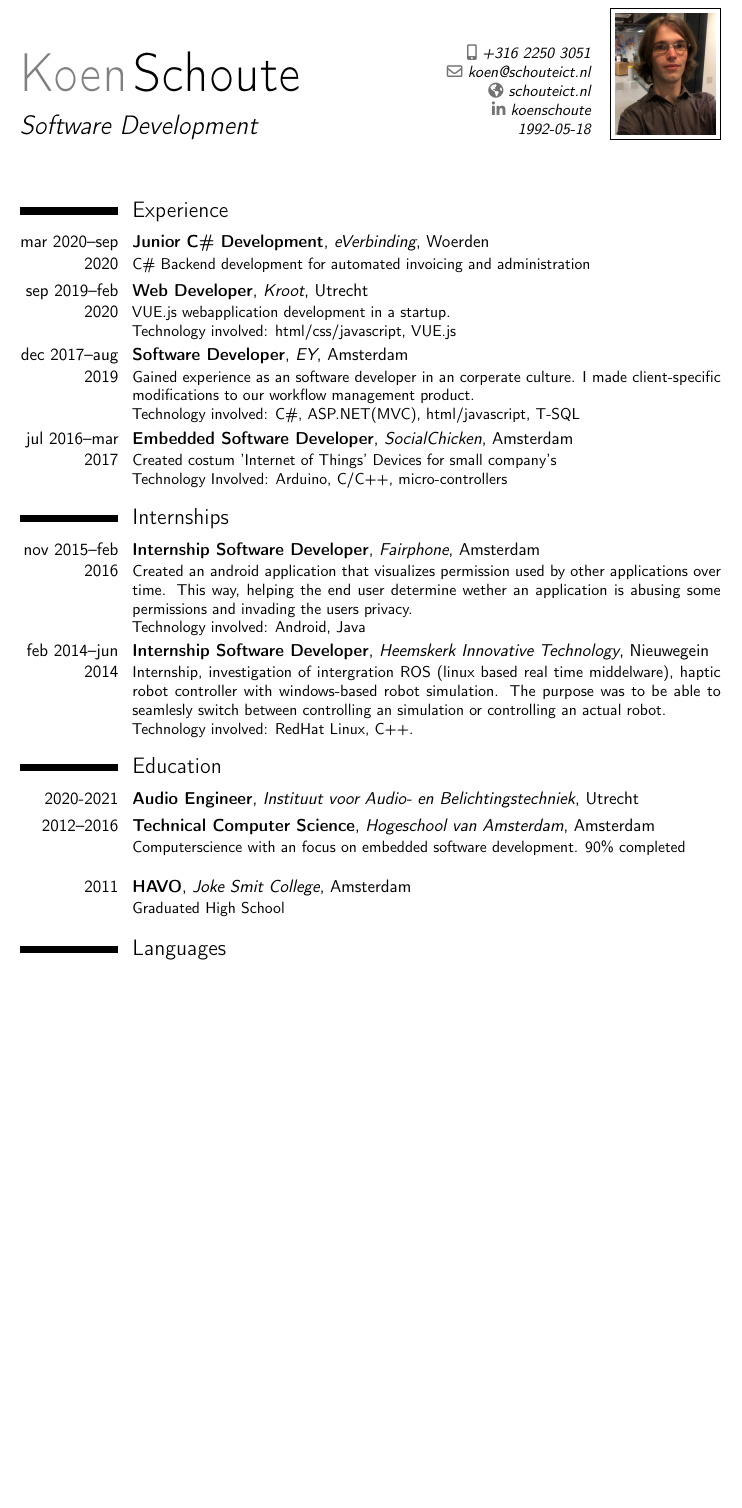
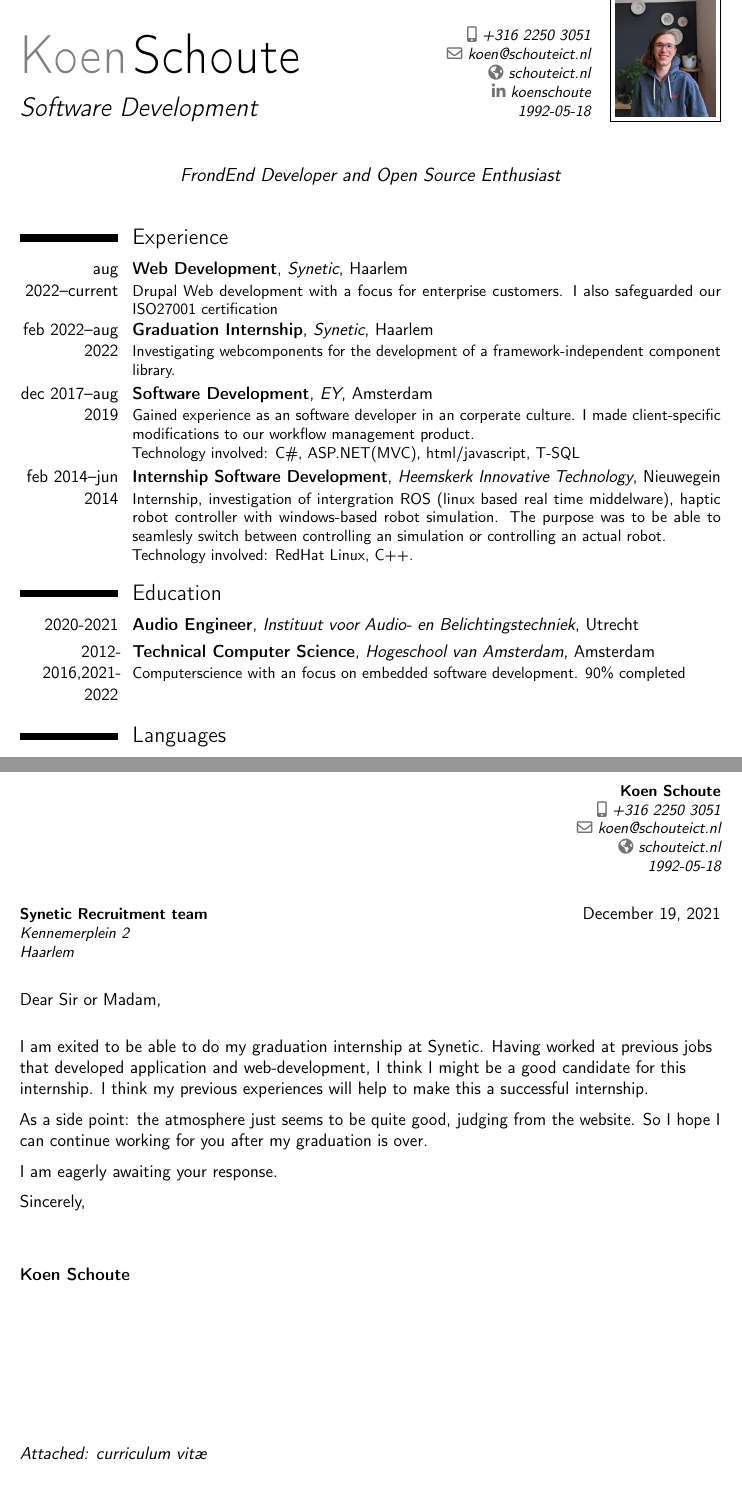
Before and after one commit to gorgabal/CV, a LaTeX CV (CV_Koen_Schoute.tex): part of page 1 of 2 before the commit and two parts of pages 1 and 3 of 3 after it, the two joined at a grey line, cut so that both start at the same text, the shorter picture padded with empty space. Compiled offline with pdfLaTeX.

Commit message:
update CV

```diff
--- a/CV_Koen_Schoute.tex
+++ b/CV_Koen_Schoute.tex
@@ -17,42 +19,45 @@
 %\social[github]{gorgabal}                              % optional, remove / comment the line if not wanted
 \extrainfo{1992-05-18}                 % optional, remove / comment the line if not wanted
 \photo[64pt][0.4pt]{picture}                       % optional, remove / comment the line if not wanted; '64pt' is the height the picture must be resized to, 0.4pt is the thickness of the frame around it (put it to 0pt for no frame) and 'picture' is the name of the picture file
-%\quote{Software Developer and Linux Enthusiast}                                 % optional, remove / comment the line if not wanted
+\quote{FrondEnd Developer and Open Source Enthusiast}                                 % optional, remove / comment the line if not wanted
 
 \begin{document}
 \makecvtitle
-
-
 
 %\section{Master thesis}
 %\cvitem{title}{\emph{Title}}
 %\cvitem{supervisors}{Supervisors}
 %\cvitem{description}{Short thesis abstract}
 
+%\section{About me}
+%My name is Koen, and I am looking for a graduation internship per Februari 2021. It is my intention to continue working with the same company after my graduation. Most of my career so far has been focused on back-end technologies(DOTNET/C\#), and I would like gain more experience in front-end technologies and/or mobile app development.
+%I am detail oriented. I enjoy getting things 'right' the first time, and I enjoy getting to know new and innovating technologies.
+%In my free time I enjoy meditation, climbing and gaming.
+
 \section{Experience}
-\cventry{mar 2020--sep 2020}{Junior C\# Development}{eVerbinding}{Woerden}{}{C\# Backend development for automated invoicing and administration}
-\cventry{sep 2019--feb 2020}{Web Developer}{Kroot}{Utrecht}{}{
-	VUE.js webapplication development in a startup. \\ Technology involved: html/css/javascript, VUE.js
-}
-\cventry{dec 2017--aug 2019}{Software Developer}{EY}{Amsterdam}{}{
+\cventry{aug 2022--current}{Web Development}{Synetic}{Haarlem}{}{Drupal Web development with a focus for enterprise customers. I also safeguarded our ISO27001 certification }
+\cventry{feb 2022--aug 2022}{Graduation Internship}{Synetic}{Haarlem}{}{Investigating webcomponents for the development of a framework-independent component library.}
+%\cventry{mar 2020--sep 2020}{Junior C\# Development}{eVerbinding}{Woerden}{}{C\# Backend development for automated invoicing and administration}
+%%\cventry{sep 2019--feb 2020}{Web Development}{Kroot}{Utrecht}{}{
+%	VUE.js webapplication development in a startup. \\ Technology involved: html/css/javascript, VUE.js
+%}
+\cventry{dec 2017--aug 2019}{Software Development}{EY}{Amsterdam}{}{
 	Gained experience as an software developer in an corperate culture. I made client-specific modifications to our workflow management product. \\
 	Technology involved: C\#, ASP.NET(MVC), html/javascript, T-SQL}
-\cventry{jul 2016--mar 2017}{Embedded Software Developer}{SocialChicken}{Amsterdam}{}{ Created costum 'Internet of Things' Devices for small company's \\ Technology Involved: Arduino, C/C++, micro-controllers}
+%\cventry{jul 2016--mar 2017}{Embedded Software Development}{SocialChicken}{Amsterdam}{}{ Created costum 'Internet of Things' Devices for small company's \\ Technology Involved: Arduino, C/C++, micro-controllers}
+
+%\cventry{nov 2015--feb 2016}{Part Time Software Development}{Fairphone}{Amsterdam}{}{Created an android application that visualizes permission used by other applications over time. This way, helping the end user determine whether an application is abusing some permissions and invading the users privacy. \\ Technology involved: Android, Java}
 
 
-\section{Internships}
-\cventry{nov 2015--feb 2016}{Internship Software Developer}{Fairphone}{Amsterdam}{}{Created an android application that visualizes permission used by other applications over time. This way, helping the end user determine wether an application is abusing some permissions and invading the users privacy. \\ Technology involved: Android, Java}
-
-
-\cventry{feb 2014--jun 2014}{Internship Software Developer}{Heemskerk Innovative Technology}{Nieuwegein}{}{Internship, investigation of intergration ROS (linux based real time middelware), haptic robot controller with windows-based robot simulation. The purpose was to be able to seamlesly switch between controlling an simulation or controlling an actual robot. \\  Technology involved: RedHat Linux, C++.
+\cventry{feb 2014--jun 2014}{Internship Software Development}{Heemskerk Innovative Technology}{Nieuwegein}{}{Internship, investigation of intergration ROS (linux based real time middelware), haptic robot controller with windows-based robot simulation. The purpose was to be able to seamlesly switch between controlling an simulation or controlling an actual robot. \\  Technology involved: RedHat Linux, C++.
 }
 
 \section{Education}
 \cventry{2020-2021}{Audio Engineer}{Instituut voor Audio- en Belichtingstechniek}{Utrecht}{}{}
-\cventry{2012--2016}{Technical Computer Science}{Hogeschool van Amsterdam}{Amsterdam}{}{
+\cventry{2012-2016,2021-2022}{Technical Computer Science}{Hogeschool van Amsterdam}{Amsterdam}{}{
 	Computerscience with an focus on embedded software development.
 	90\% completed\newline}  % arguments 3 to 6 can be left empty
-\cventry{2011}{HAVO}{Joke Smit College}{Amsterdam}{}{Graduated High School}
+%\cventry{2011}{HAVO}{Joke Smit College}{Amsterdam}{}{Graduated High School}
 
 \section{Languages}
 \cvitemwithcomment{Dutch}{Fluent}{}
@@ -65,5 +71,28 @@
 \cvitem {Operating Systems}{Linux (since 2008), Windows and OSX}
 %\cvitem{Office}{Word processing, Spreadsheets, LaTeX, markdown }
 
+
+
 \clearpage
+%-----       letter       ---------------------------------------------------------
+% recipient data
+\recipient{Synetic Recruitment team}{\\Kennemerplein 2\\Haarlem}
+\date{December 19, 2021}
+\opening{Dear Sir or Madam,}
+\closing{Sincerely,}
+\enclosure[Attached]{curriculum vit\ae{}}          % use an optional argument to use a string other than "Enclosure", or redefine \enclname
+\makelettertitle
+
+I am exited to be able to do my graduation internship at Synetic. Having worked at previous jobs that developed application and web-development, I think I might be a good candidate for this internship. I think my previous experiences will help to make this a successful internship.
+
+As a side point: the atmosphere just seems to be quite good, judging from the website. So I hope I can continue working for you after my graduation is over.
+
+I am eagerly awaiting your response.
+
+\makeletterclosing
+
+%\clearpage\end{CJK*}                              % if you are typesetting your resume in Chinese using CJK; the \clearpage is required for fancyhdr to work correctly with CJK, though it kills the page numbering by making \lastpage undefined
 \end{document}
+
+
+%% end of file `template.tex'.
```
Also changed, not shown: picture.jpg, CV_Koen_Schoute.tex (3 more changed lines).
